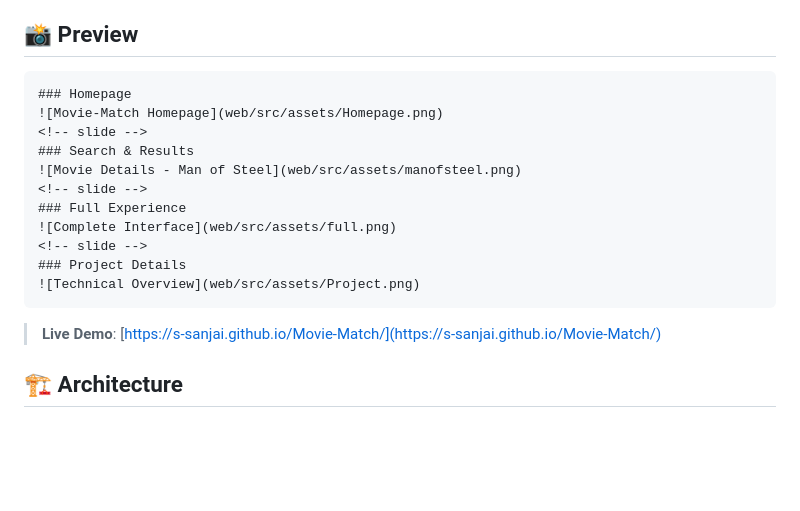
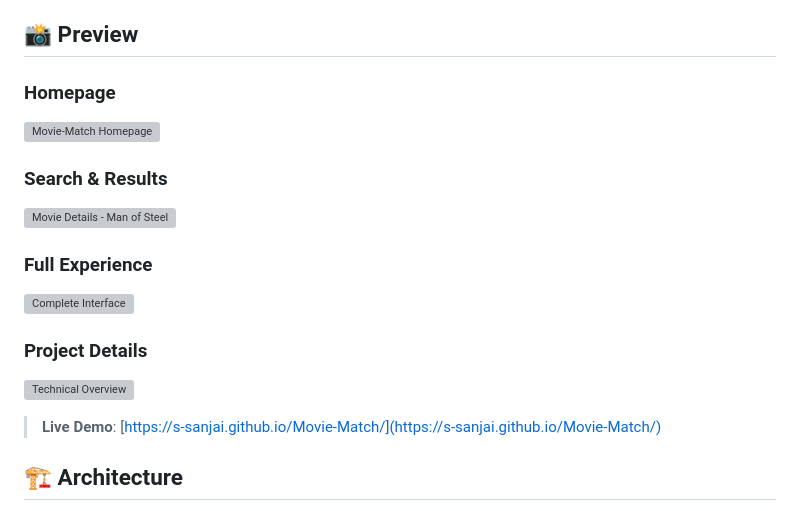
Before and after one commit to S-Sanjai/Movie-Match, a Markdown page: README.md, the part around the change. GitHub-like rendering; blank space fills up the shorter version; grey boxes are pictures that could not be loaded.

Commit message:
Fix: Use standard markdown for preview images

`````diff
--- a/README.md
+++ b/README.md
@@ -40,19 +40,17 @@ Built with Custom ML Algorithms · React · TypeScript · FastAPI
 
 ## 📸 Preview
 
-````carousel
 ### Homepage
 ![Movie-Match Homepage](web/src/assets/Homepage.png)
-<!-- slide -->
+
 ### Search & Results
 ![Movie Details - Man of Steel](web/src/assets/manofsteel.png)
-<!-- slide -->
+
 ### Full Experience
 ![Complete Interface](web/src/assets/full.png)
-<!-- slide -->
+
 ### Project Details
 ![Technical Overview](web/src/assets/Project.png)
-````
 
 > **Live Demo**: [https://s-sanjai.github.io/Movie-Match/](https://s-sanjai.github.io/Movie-Match/)
 
`````
